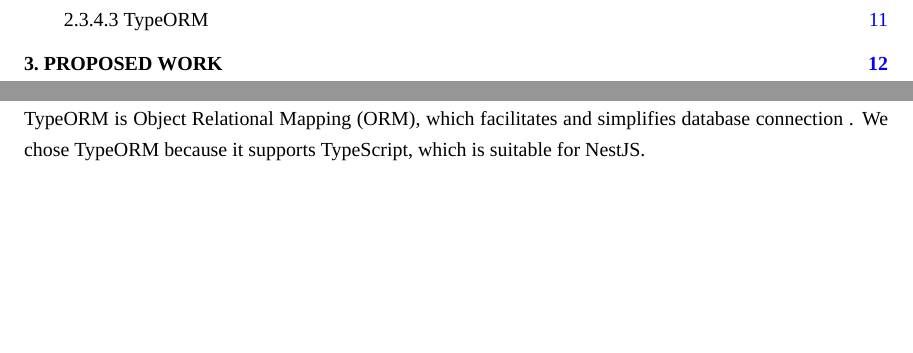
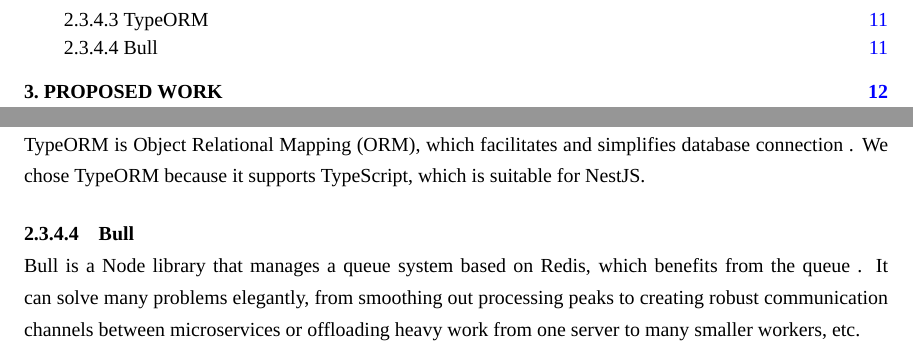
Before and after one commit to kmutt-cpe/Senior-report-project, a LaTeX thesis (undergrad-sample-english.tex): two parts of pages 7 and 22 of 33, joined at a grey line, cut so that both start at the same text, the shorter picture padded with empty space. Compiled offline with XeLaTeX; a missing font is replaced by an installed copy or a similar font.

Commit message:
storage: bull

```diff
--- a/undergrad-sample-english.tex
+++ b/undergrad-sample-english.tex
@@ -614,6 +614,12 @@ like ANSI SQL (Structured Queries Language).
 \subsubsection{TypeORM}
 TypeORM is Object Relational Mapping (ORM), which facilitates and simplifies database connection %todo:(TypeORM, 2019)
 . We chose TypeORM because it supports TypeScript, which is suitable for NestJS.
+
+\subsubsection{Bull}
+Bull is a Node library that manages a queue system based on Redis, which benefits from the queue %todo: (NUIISAN, 2019)
+. It can solve many problems elegantly, from smoothing out processing peaks to creating
+robust communication channels between microservices or offloading heavy work from one server to
+many smaller workers, etc.
 %%%%%%%%%%%%%%%%%%%%%%%%%%%%%%%%%%%%%%%%%%%%%%%%%%%%%
 %%%%%%%%%%%%%%%%%%%%%%%%%%%%%%%%%%%%%%%%%%%%%%%%%%%%%
 \chapter{Proposed Work}
```
